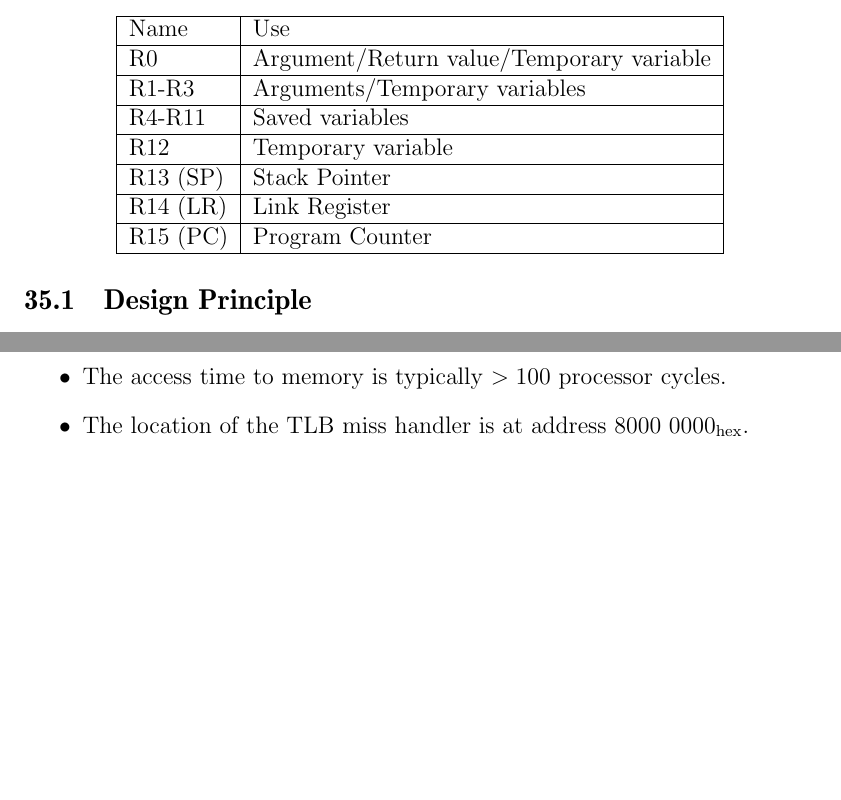
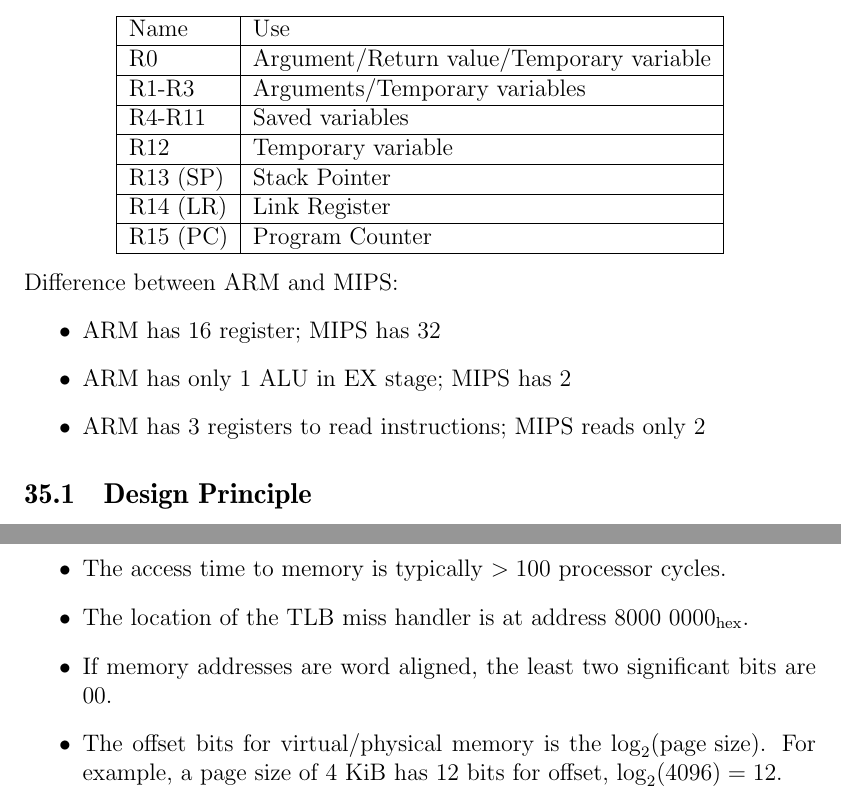
Before and after one commit to cc-shen/Handy-Tools, a LaTeX document (Notes/CS 251/notes.tex): two parts of pages 115 and 119 of 120, joined at a grey line, cut so that both start at the same text, the shorter picture padded with empty space. Compiled offline with pdfLaTeX.

Commit message:
CS 251 Notes Fixes

```diff
--- a/Notes/CS 251/notes.tex
+++ b/Notes/CS 251/notes.tex
@@ -2731,6 +2731,13 @@ and (MEM/WB.RegisterRd = ID/EX.RegisterRt))   ForwardB = 01
   \end{tabular}
   \end{center}
 
+  Difference between ARM and MIPS:
+  \begin{itemize}
+    \item ARM has 16 register; MIPS has 32
+    \item ARM has only 1 ALU in EX stage; MIPS has 2
+    \item ARM has 3 registers to read instructions; MIPS reads only 2
+  \end{itemize}
+
   \subsection{Design Principle}
   \textbf{Regularity Supports Design Simplicity}:
   \begin{itemize}
@@ -2829,6 +2836,8 @@ and (MEM/WB.RegisterRd = ID/EX.RegisterRt))   ForwardB = 01
     \item When counting the number of clock cycles for a sequence of MIPS instructions, there is a ``ramp up'' time of 4 cycles to take into consideration.
     \item The access time to memory is typically $> 100$ processor cycles.
     \item The location of the TLB miss handler is at address 8000 0000\textsubscript{hex}.
+    \item If memory addresses are word aligned, the least two significant bits are 00.
+    \item The offset bits for virtual/physical memory is the $\log_2(\text{page size})$. For example, a page size of 4 KiB has 12 bits for offset, $\log_2(4096) = 12$.
   \end{itemize}
 
   \newpage
```
Also changed, not shown: Notes/CS 251/notes.pdf, Notes/CS 251/notes.tex (2 more changed lines).
